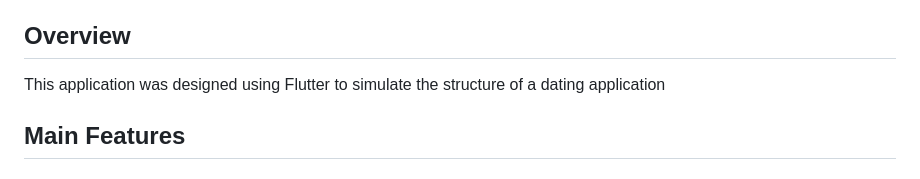
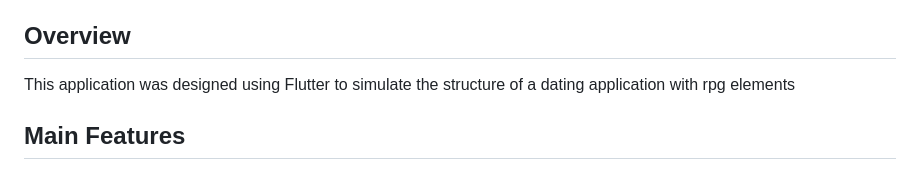
Before and after one commit to lucasmargui/flutter-project-tinder-rpg, a Markdown page: README.md, the part around the change. Rendered like a GitHub page.

```diff
--- a/README.md
+++ b/README.md
@@ -2,7 +2,7 @@
 <p align="center">🚀 Project to create an application structure using Flutter for future references</p>
 
 ## Overview
-This application was designed using Flutter to simulate the structure of a dating application
+This application was designed using Flutter to simulate the structure of a dating application with rpg elements
 
 
 
```
